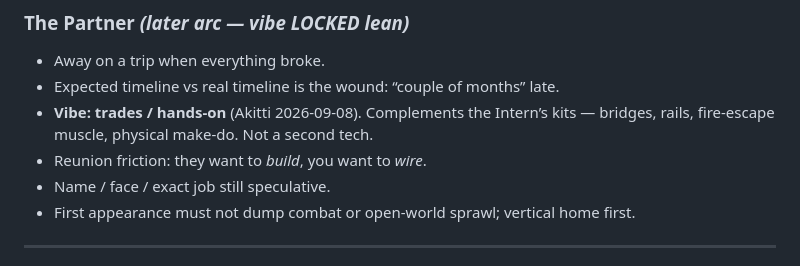
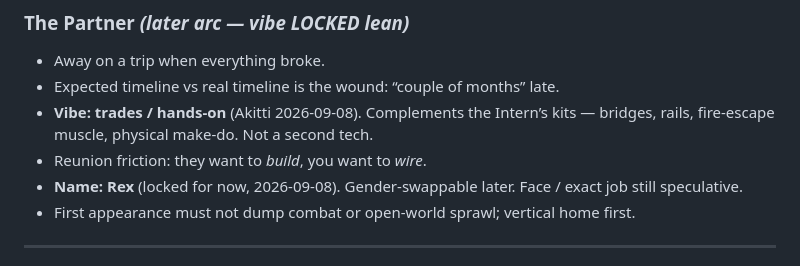
Before and after one commit to SpaceKitti/Studio, a Markdown page: docs/narrative/STORYLINE.md, the part around the change. Rendered like a GitHub page.

Commit message:
docs: lock partner name as Rex (gender-swappable later)

```diff
--- a/docs/narrative/STORYLINE.md
+++ b/docs/narrative/STORYLINE.md
@@ -96,7 +96,7 @@ Fire escape becomes usable as **map/node** travel (hardware, groceries). Solar k
 - Expected timeline vs real timeline is the wound: “couple of months” late.
 - **Vibe: trades / hands-on** (Akitti 2026-09-08). Complements the Intern’s kits — bridges, rails, fire-escape muscle, physical make-do. Not a second tech.
 - Reunion friction: they want to *build*, you want to *wire*.
-- Name / face / exact job still speculative.
+- **Name: Rex** (locked for now, 2026-09-08). Gender-swappable later. Face / exact job still speculative.
 - First appearance must not dump combat or open-world sprawl; vertical home first.
 
 ---
```
